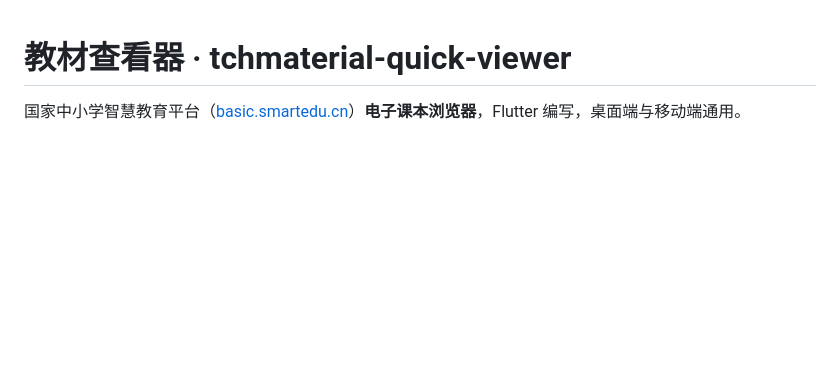
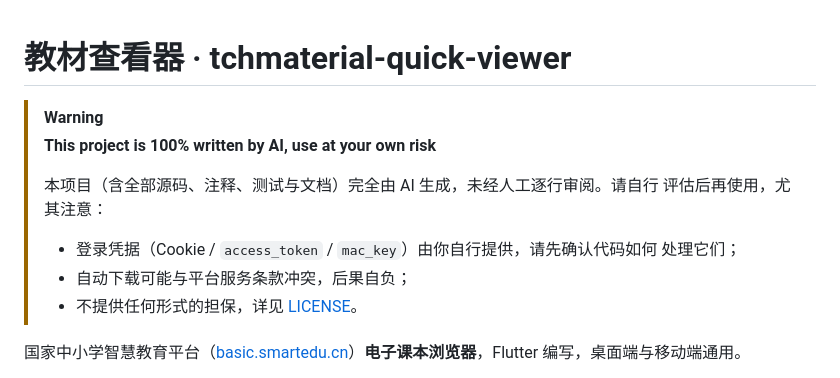
Before and after one commit to uright008/tchmaterial-quick-viewer, a Markdown page: README.md, the part around the change. Drawn GitHub-style; blank space fills up the shorter version.

Commit message:
docs: 在 README 顶部标注本项目完全由 AI 生成、使用风险自负

```diff
--- a/README.md
+++ b/README.md
@@ -1,4 +1,14 @@
 # 教材查看器 · tchmaterial-quick-viewer
+
+> [!WARNING]
+> **This project is 100% written by AI, use at your own risk**
+>
+> 本项目（含全部源码、注释、测试与文档）完全由 AI 生成，未经人工逐行审阅。请自行
+> 评估后再使用，尤其注意：
+> - 登录凭据（Cookie / `access_token` / `mac_key`）由你自行提供，请先确认代码如何
+>   处理它们；
+> - 自动下载可能与平台服务条款冲突，后果自负；
+> - 不提供任何形式的担保，详见 [LICENSE](LICENSE)。
 
 国家中小学智慧教育平台（[basic.smartedu.cn](https://basic.smartedu.cn/)）**电子课本浏览器**，Flutter 编写，桌面端与移动端通用。
 
```
